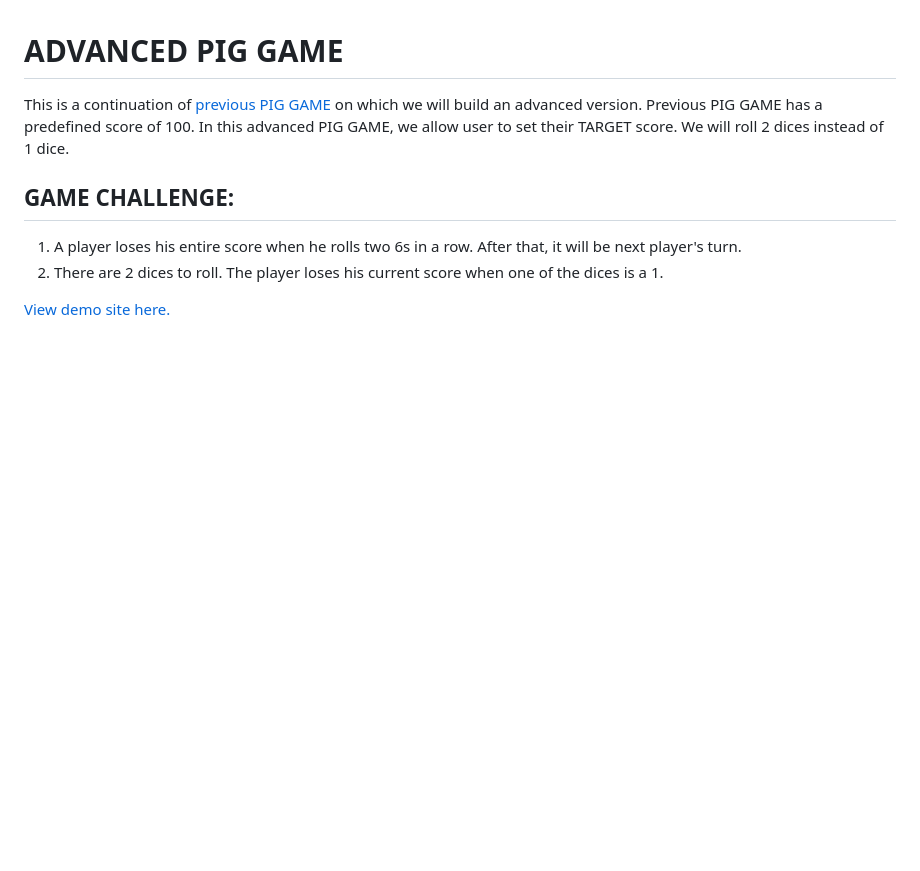
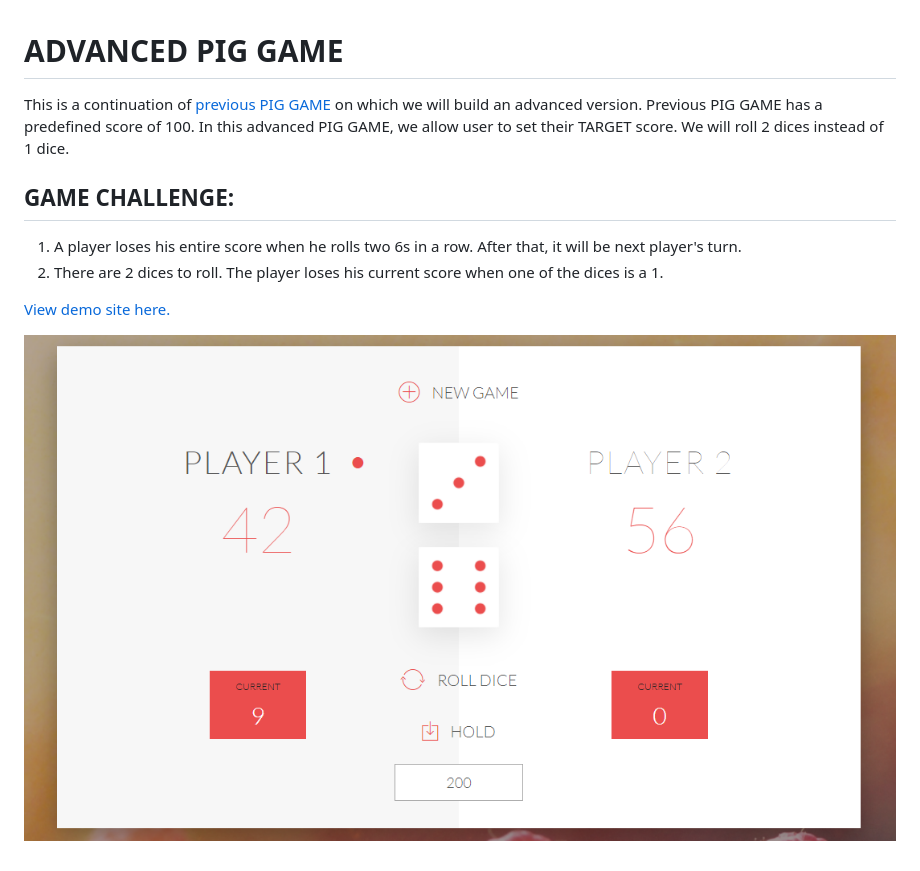
Before and after one commit to edwinchen85/advanced_pig_game, a Markdown page: README.md, the part around the change. Rendered like a GitHub page; pictures changed too: screenshot.png (added); blank space fills up the shorter version.

Commit message:
Add screenshot

```diff
--- a/README.md
+++ b/README.md
@@ -7,3 +7,5 @@ This is a continuation of [previous PIG GAME](http://edwinchen.co/easy_pig_game/
 2. There are 2 dices to roll. The player loses his current score when one of the dices is a 1.
 
 [View demo site here.](http://edwinchen.co/advanced_pig_game/)
+
+![Preview](screenshot.png)
```
